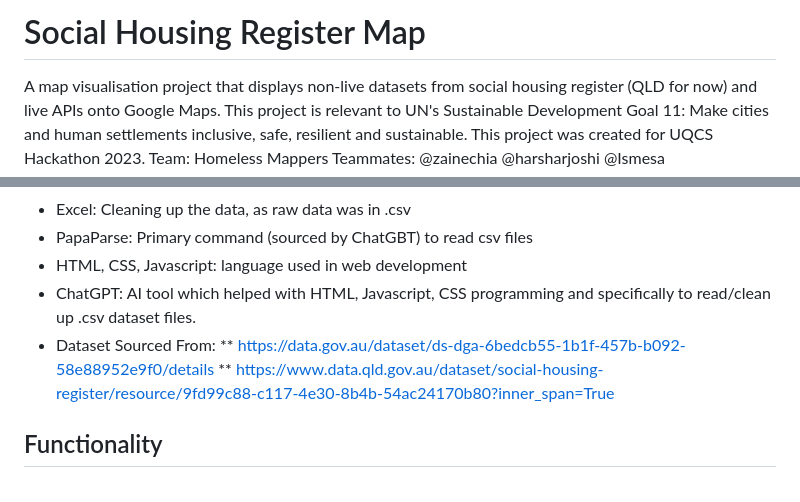
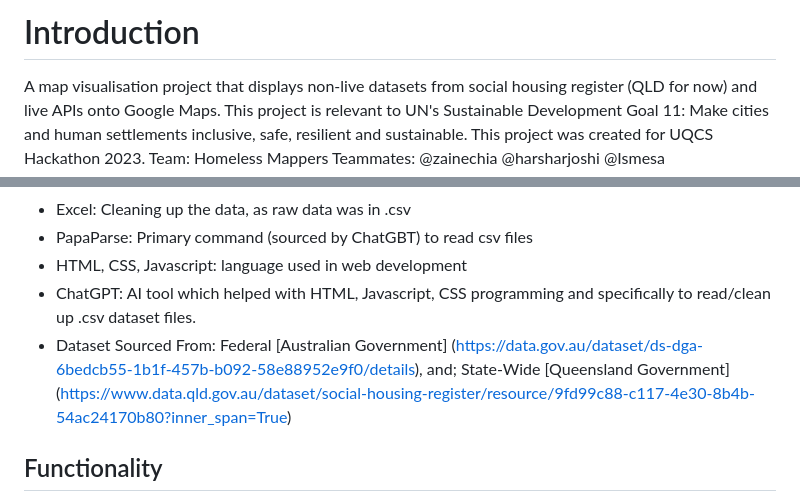
Before and after one commit to Ismesa/social-housing-map-qld, a Markdown page: README.md, 2 parts joined by grey strips. Rendered like a GitHub page.

```diff
--- a/README.md
+++ b/README.md
@@ -1,4 +1,4 @@
-# Social Housing Register Map
+# Introduction
 A map visualisation project that displays non-live datasets from social housing register (QLD for now) and live APIs onto Google Maps. This project is relevant to UN's Sustainable Development Goal 11: Make cities and human settlements inclusive, safe, resilient and sustainable. This project was created for UQCS Hackathon 2023.
 Team: Homeless Mappers
 Teammates: @zainechia @harsharjoshi @Ismesa
@@ -23,8 +23,8 @@ SHM does not require much maintenance as the data is not updated in real-time, r
 * HTML, CSS, Javascript: language used in web development
 * ChatGPT: AI tool which helped with HTML, Javascript, CSS programming and specifically to read/clean up .csv dataset files.
 * Dataset Sourced From:
-** https://data.gov.au/dataset/ds-dga-6bedcb55-1b1f-457b-b092-58e88952e9f0/details
-** https://www.data.qld.gov.au/dataset/social-housing-register/resource/9fd99c88-c117-4e30-8b4b-54ac24170b80?inner_span=True
+  Federal [Australian Government] (https://data.gov.au/dataset/ds-dga-6bedcb55-1b1f-457b-b092-58e88952e9f0/details), and;
+  State-Wide [Queensland Government] (https://www.data.qld.gov.au/dataset/social-housing-register/resource/9fd99c88-c117-4e30-8b4b-54ac24170b80?inner_span=True)
 
 ## Functionality
 
```
